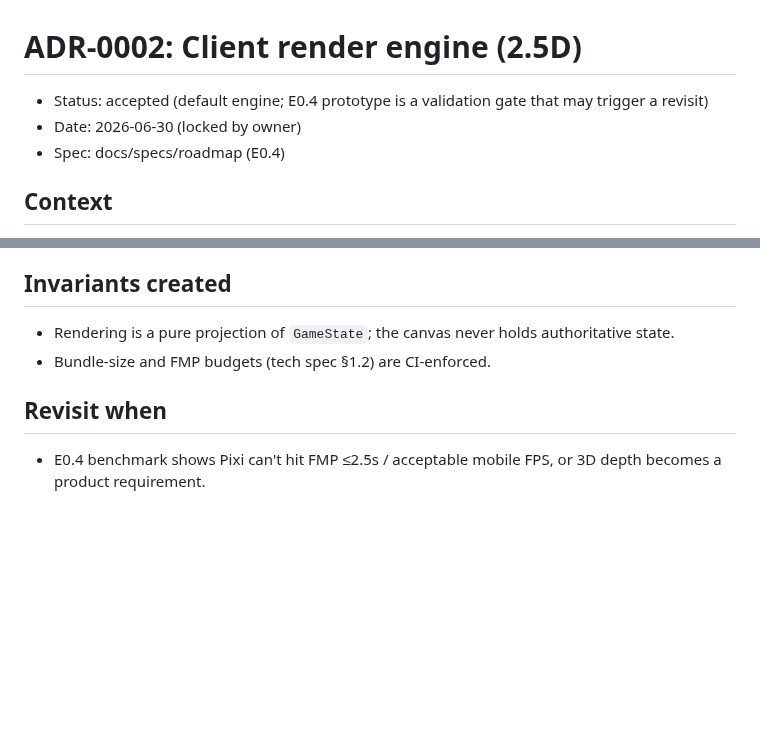
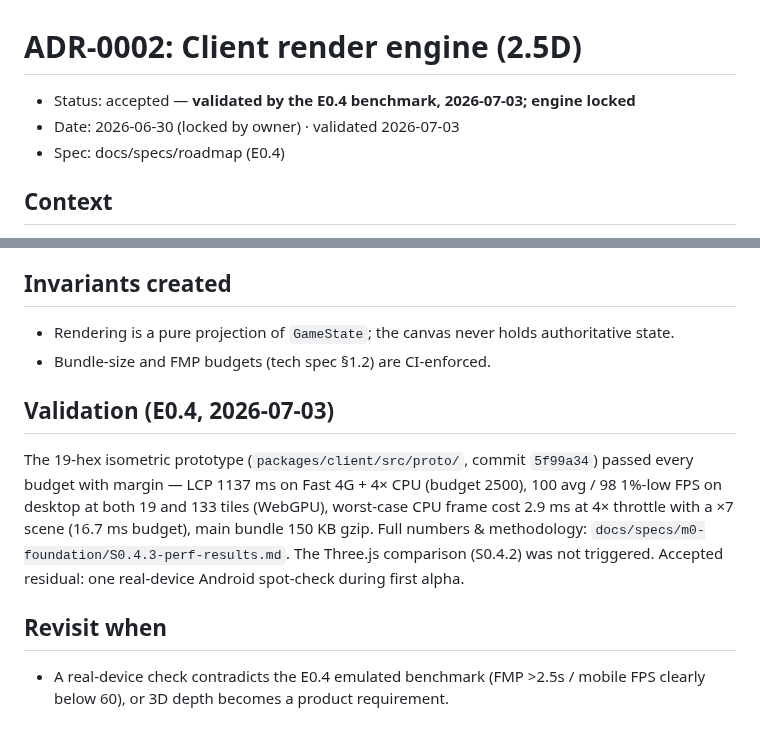
Before and after one commit to Black-coffe/skervik, a Markdown page: docs/adr/0002-render-engine.md, 2 parts joined by grey strips. Rendered like a GitHub page; blank space fills up the shorter version.

```diff
--- a/docs/adr/0002-render-engine.md
+++ b/docs/adr/0002-render-engine.md
@@ -1,7 +1,7 @@
 # ADR-0002: Client render engine (2.5D)
 
-- Status: accepted (default engine; E0.4 prototype is a validation gate that may trigger a revisit)
-- Date: 2026-06-30 (locked by owner)
+- Status: accepted — **validated by the E0.4 benchmark, 2026-07-03; engine locked**
+- Date: 2026-06-30 (locked by owner) · validated 2026-07-03
 - Spec: docs/specs/roadmap (E0.4)
 
 ## Context
@@ -29,5 +29,16 @@ mobile/FMP budget (or 3D depth becomes a product requirement) do we revisit per
 - Rendering is a pure projection of `GameState`; the canvas never holds authoritative state.
 - Bundle-size and FMP budgets (tech spec §1.2) are CI-enforced.
 
+## Validation (E0.4, 2026-07-03)
+
+The 19-hex isometric prototype (`packages/client/src/proto/`, commit `5f99a34`)
+passed every budget with margin — LCP 1137 ms on Fast 4G + 4× CPU (budget 2500),
+100 avg / 98 1%-low FPS on desktop at both 19 and 133 tiles (WebGPU), worst-case
+CPU frame cost 2.9 ms at 4× throttle with a ×7 scene (16.7 ms budget), main
+bundle 150 KB gzip. Full numbers & methodology:
+`docs/specs/m0-foundation/S0.4.3-perf-results.md`. The Three.js comparison
+(S0.4.2) was not triggered. Accepted residual: one real-device Android
+spot-check during first alpha.
+
 ## Revisit when
-- E0.4 benchmark shows Pixi can't hit FMP ≤2.5s / acceptable mobile FPS, or 3D depth becomes a product requirement.
+- A real-device check contradicts the E0.4 emulated benchmark (FMP >2.5s / mobile FPS clearly below 60), or 3D depth becomes a product requirement.
```
Also changed, not shown: CLAUDE.md (+13 -10 lines), README.md (+18 -11 lines), docs/assets/e04-pixi-prototype.png (added), 3 other files.
